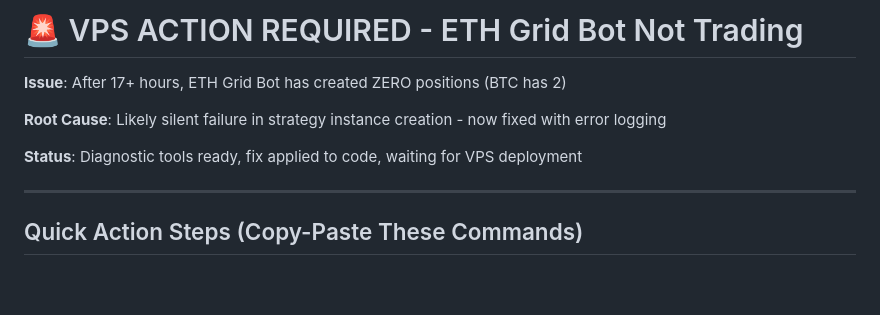
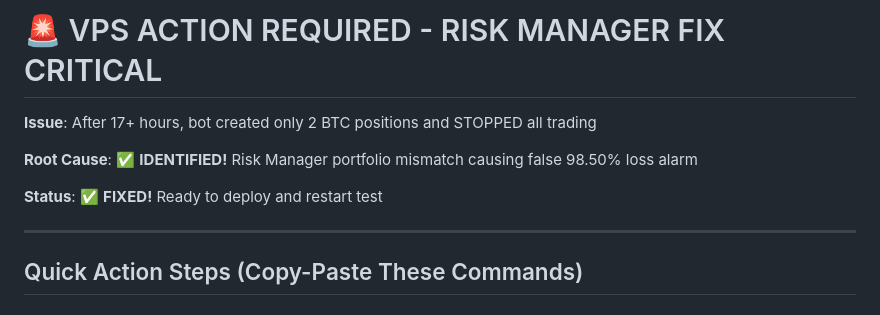
Before and after one commit to BratAIExplorer/Cryptobot, a Markdown page: VPS_ACTION_REQUIRED.md, the part around the change. Rendered like a GitHub page; blank space fills up the shorter version.

Commit message:
docs: add deployment guide for Risk Manager fix

```diff
--- a/VPS_ACTION_REQUIRED.md
+++ b/VPS_ACTION_REQUIRED.md
@@ -1,10 +1,10 @@
-# 🚨 VPS ACTION REQUIRED - ETH Grid Bot Not Trading
+# 🚨 VPS ACTION REQUIRED - RISK MANAGER FIX CRITICAL
 
-**Issue**: After 17+ hours, ETH Grid Bot has created ZERO positions (BTC has 2)
+**Issue**: After 17+ hours, bot created only 2 BTC positions and STOPPED all trading
 
-**Root Cause**: Likely silent failure in strategy instance creation - now fixed with error logging
+**Root Cause**: ✅ **IDENTIFIED!** Risk Manager portfolio mismatch causing false 98.50% loss alarm
 
-**Status**: Diagnostic tools ready, fix applied to code, waiting for VPS deployment
+**Status**: ✅ **FIXED!** Ready to deploy and restart test
 
 ---
 
```
Also changed, not shown: DEPLOY_RISK_FIX.md (added, +267 -0 lines).
